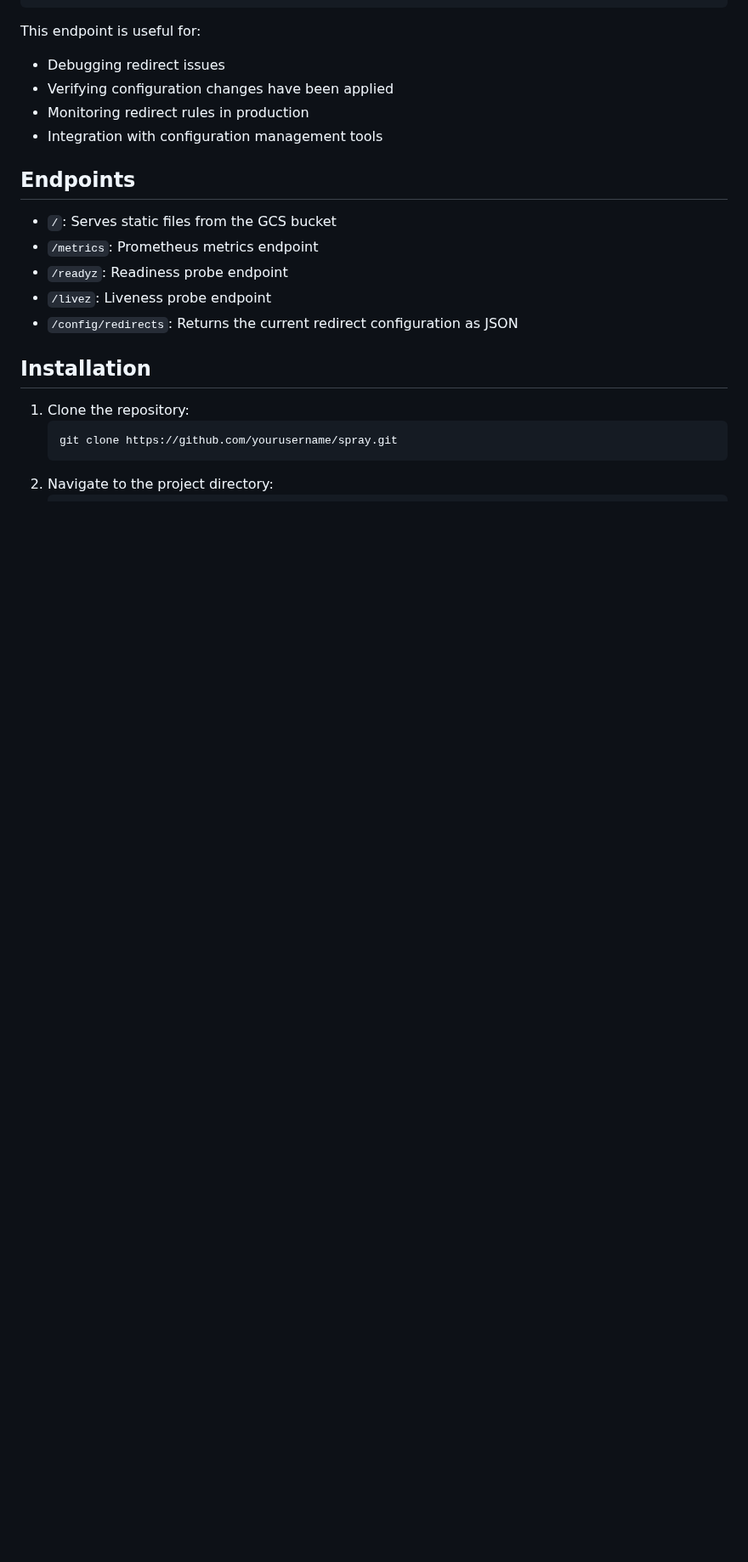
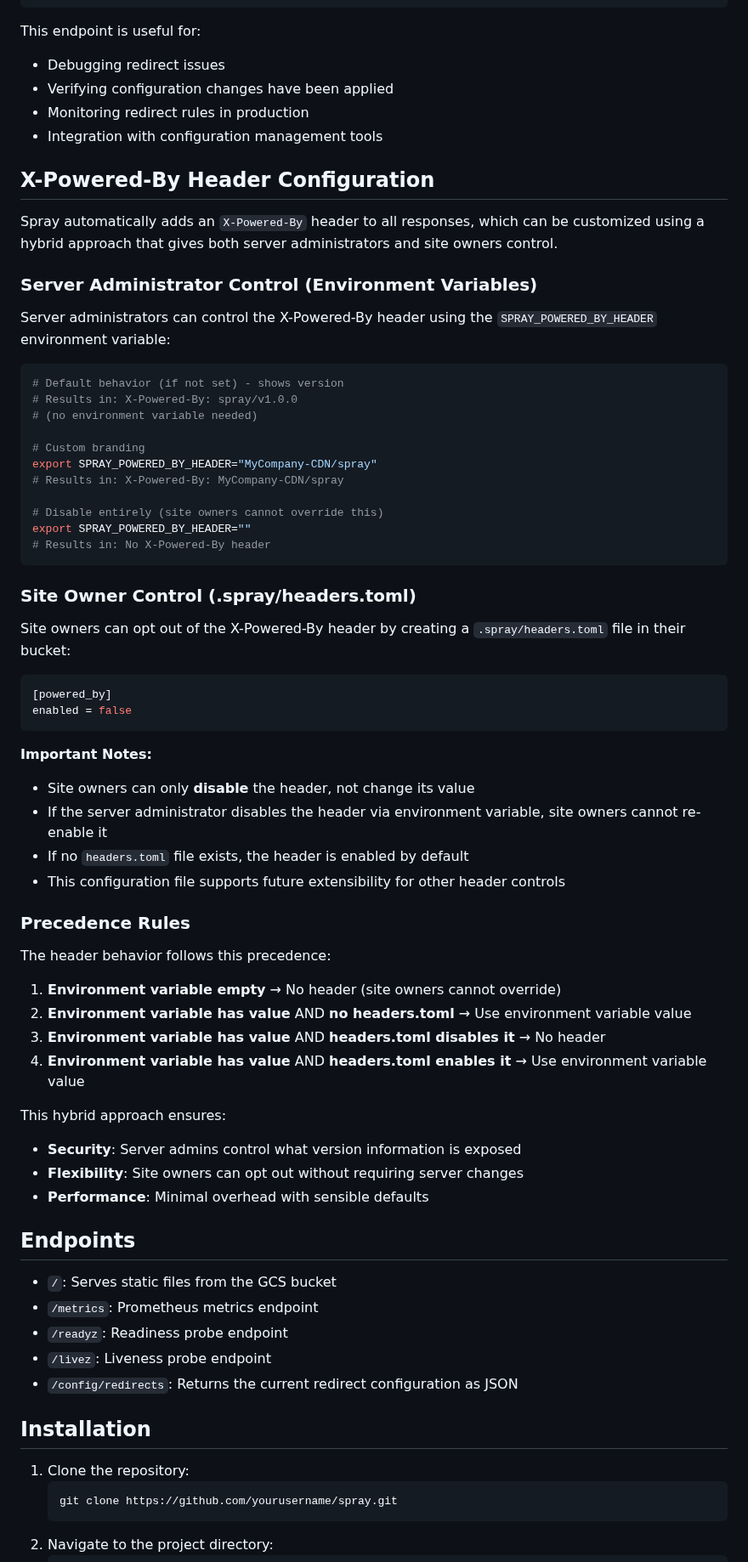
Before and after one commit to picotechllc/spray, a Markdown page: README.md, the part around the change. Shown at 85% size. Drawn GitHub-style; blank space fills up the shorter version.

Commit message:
docs(README): add X-Powered-By header configuration details and precedence rules

````diff
--- a/README.md
+++ b/README.md
@@ -76,6 +76,57 @@ This endpoint is useful for:
 - Monitoring redirect rules in production
 - Integration with configuration management tools
 
+## X-Powered-By Header Configuration
+
+Spray automatically adds an `X-Powered-By` header to all responses, which can be customized using a hybrid approach that gives both server administrators and site owners control.
+
+### Server Administrator Control (Environment Variables)
+
+Server administrators can control the X-Powered-By header using the `SPRAY_POWERED_BY_HEADER` environment variable:
+
+```bash
+# Default behavior (if not set) - shows version
+# Results in: X-Powered-By: spray/v1.0.0
+# (no environment variable needed)
+
+# Custom branding
+export SPRAY_POWERED_BY_HEADER="MyCompany-CDN/spray"
+# Results in: X-Powered-By: MyCompany-CDN/spray
+
+# Disable entirely (site owners cannot override this)
+export SPRAY_POWERED_BY_HEADER=""
+# Results in: No X-Powered-By header
+```
+
+### Site Owner Control (.spray/headers.toml)
+
+Site owners can opt out of the X-Powered-By header by creating a `.spray/headers.toml` file in their bucket:
+
+```toml
+[powered_by]
+enabled = false
+```
+
+**Important Notes:**
+- Site owners can only **disable** the header, not change its value
+- If the server administrator disables the header via environment variable, site owners cannot re-enable it
+- If no `headers.toml` file exists, the header is enabled by default
+- This configuration file supports future extensibility for other header controls
+
+### Precedence Rules
+
+The header behavior follows this precedence:
+
+1. **Environment variable empty** → No header (site owners cannot override)
+2. **Environment variable has value** AND **no headers.toml** → Use environment variable value
+3. **Environment variable has value** AND **headers.toml disables it** → No header
+4. **Environment variable has value** AND **headers.toml enables it** → Use environment variable value
+
+This hybrid approach ensures:
+- **Security**: Server admins control what version information is exposed
+- **Flexibility**: Site owners can opt out without requiring server changes
+- **Performance**: Minimal overhead with sensible defaults
+
 ## Endpoints
 
 - `/`: Serves static files from the GCS bucket
````
